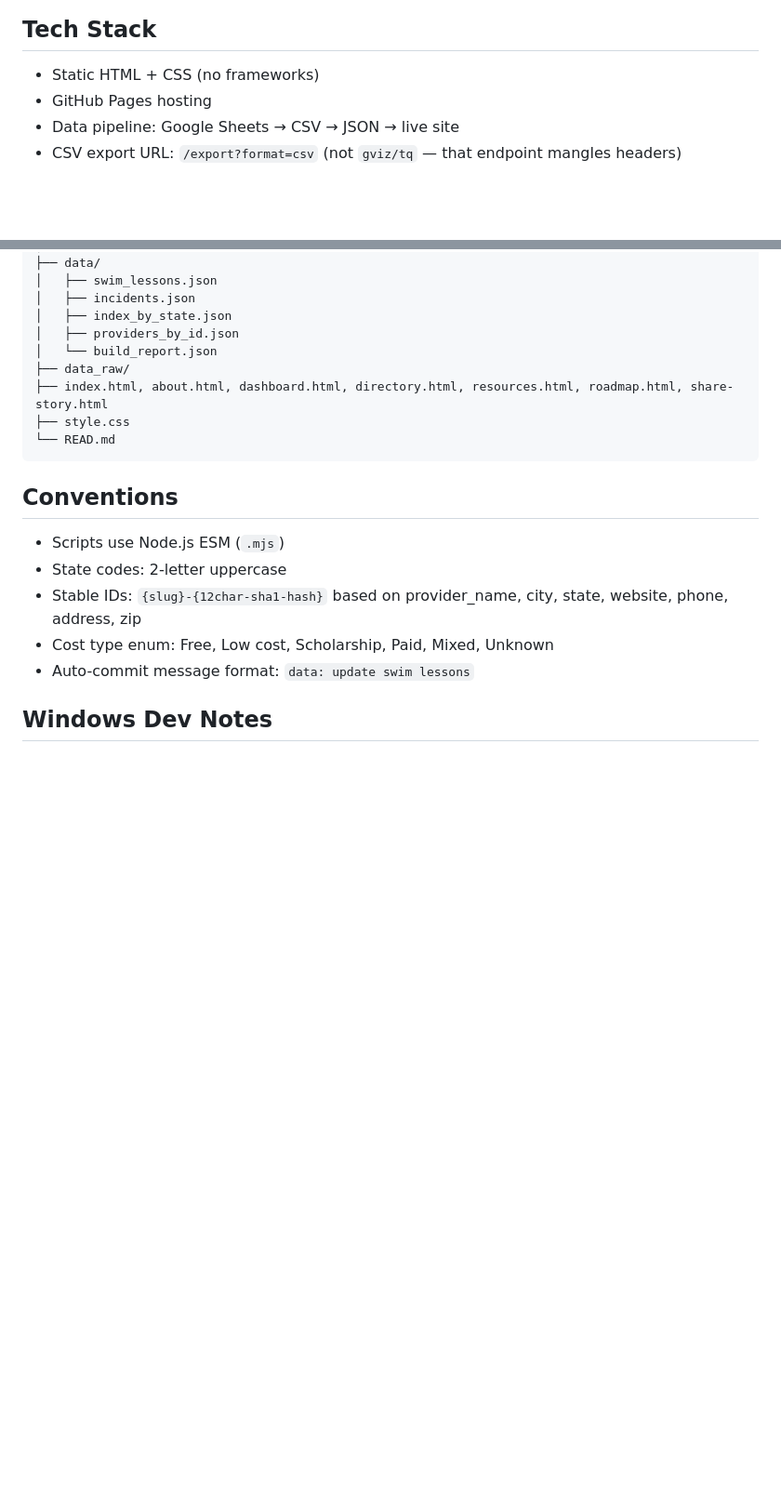
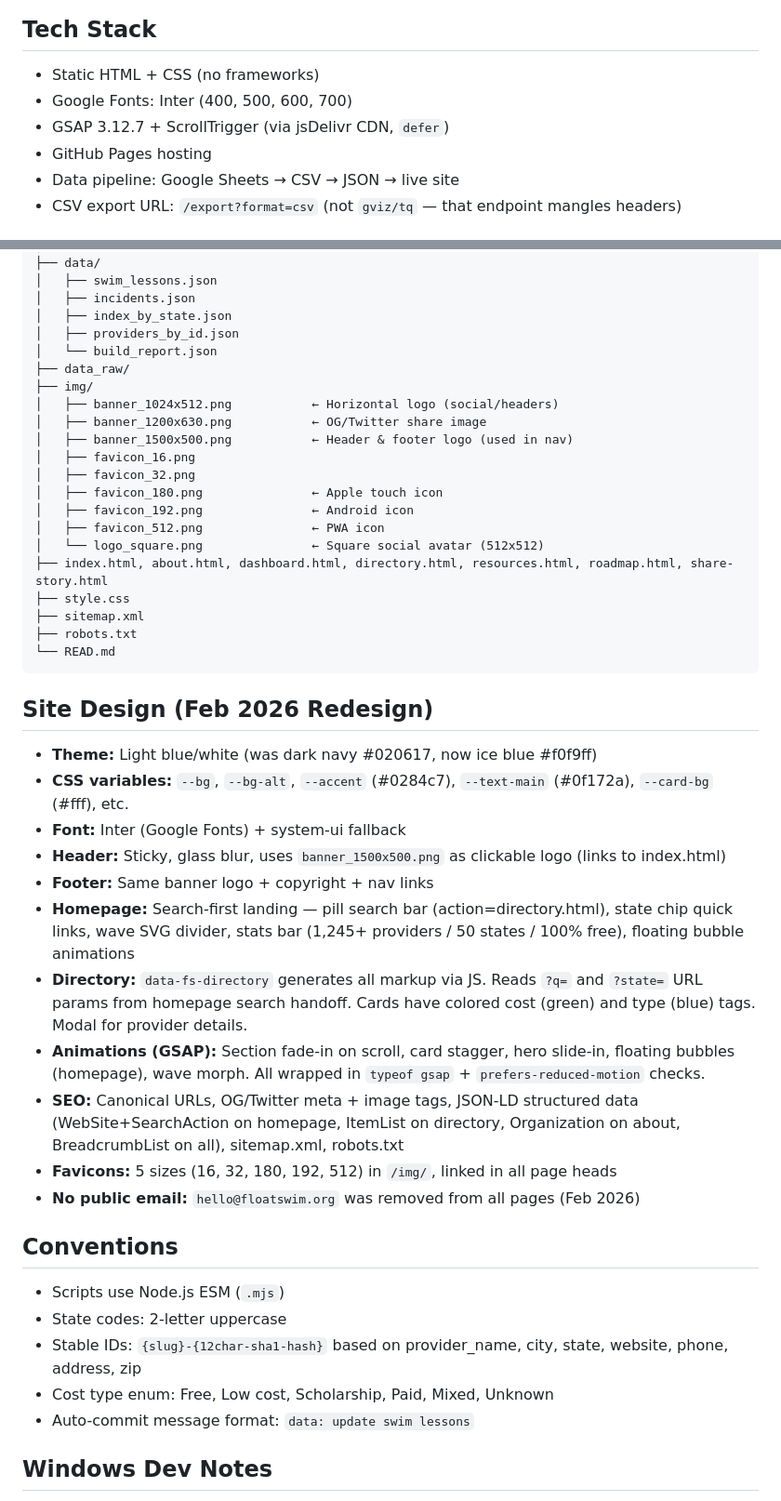
Before and after one commit to tobuku/floatswim-site, a Markdown page: CLAUDE.md, 2 parts joined by grey strips. Shown at 93% size. Rendered like a GitHub page; blank space fills up the shorter version.

Commit message:
update CLAUDE.md with Feb 2026 redesign context
- Document new tech stack (Inter font, GSAP 3.12.7)
- Add img/ folder to file structure with all asset descriptions
- Add sitemap.xml and robots.txt to file structure
- New section: Site Design covering theme, layout, animations, SEO, favicons
- Note email removal

Co-Authored-By: Claude Opus 4.6 <noreply@anthropic.com>

````diff
--- a/CLAUDE.md
+++ b/CLAUDE.md
@@ -6,6 +6,8 @@ Repo: `tobuku/floatswim-site` | Domain: `floatswim.org`
 
 ## Tech Stack
 - Static HTML + CSS (no frameworks)
+- Google Fonts: Inter (400, 500, 600, 700)
+- GSAP 3.12.7 + ScrollTrigger (via jsDelivr CDN, `defer`)
 - GitHub Pages hosting
 - Data pipeline: Google Sheets → CSV → JSON → live site
 - CSV export URL: `/export?format=csv` (not `gviz/tq` — that endpoint mangles headers)
@@ -76,10 +78,35 @@ floatswim-site/
 │   ├── providers_by_id.json
 │   └── build_report.json
 ├── data_raw/
+├── img/
+│   ├── banner_1024x512.png           ← Horizontal logo (social/headers)
+│   ├── banner_1200x630.png           ← OG/Twitter share image
+│   ├── banner_1500x500.png           ← Header & footer logo (used in nav)
+│   ├── favicon_16.png
+│   ├── favicon_32.png
+│   ├── favicon_180.png               ← Apple touch icon
+│   ├── favicon_192.png               ← Android icon
+│   ├── favicon_512.png               ← PWA icon
+│   └── logo_square.png               ← Square social avatar (512x512)
 ├── index.html, about.html, dashboard.html, directory.html, resources.html, roadmap.html, share-story.html
 ├── style.css
+├── sitemap.xml
+├── robots.txt
 └── READ.md
 ```
+
+## Site Design (Feb 2026 Redesign)
+- **Theme:** Light blue/white (was dark navy #020617, now ice blue #f0f9ff)
+- **CSS variables:** `--bg`, `--bg-alt`, `--accent` (#0284c7), `--text-main` (#0f172a), `--card-bg` (#fff), etc.
+- **Font:** Inter (Google Fonts) + system-ui fallback
+- **Header:** Sticky, glass blur, uses `banner_1500x500.png` as clickable logo (links to index.html)
+- **Footer:** Same banner logo + copyright + nav links
+- **Homepage:** Search-first landing — pill search bar (action=directory.html), state chip quick links, wave SVG divider, stats bar (1,245+ providers / 50 states / 100% free), floating bubble animations
+- **Directory:** `data-fs-directory` generates all markup via JS. Reads `?q=` and `?state=` URL params from homepage search handoff. Cards have colored cost (green) and type (blue) tags. Modal for provider details.
+- **Animations (GSAP):** Section fade-in on scroll, card stagger, hero slide-in, floating bubbles (homepage), wave morph. All wrapped in `typeof gsap` + `prefers-reduced-motion` checks.
+- **SEO:** Canonical URLs, OG/Twitter meta + image tags, JSON-LD structured data (WebSite+SearchAction on homepage, ItemList on directory, Organization on about, BreadcrumbList on all), sitemap.xml, robots.txt
+- **Favicons:** 5 sizes (16, 32, 180, 192, 512) in `/img/`, linked in all page heads
+- **No public email:** `hello@floatswim.org` was removed from all pages (Feb 2026)
 
 ## Conventions
 - Scripts use Node.js ESM (`.mjs`)
````
